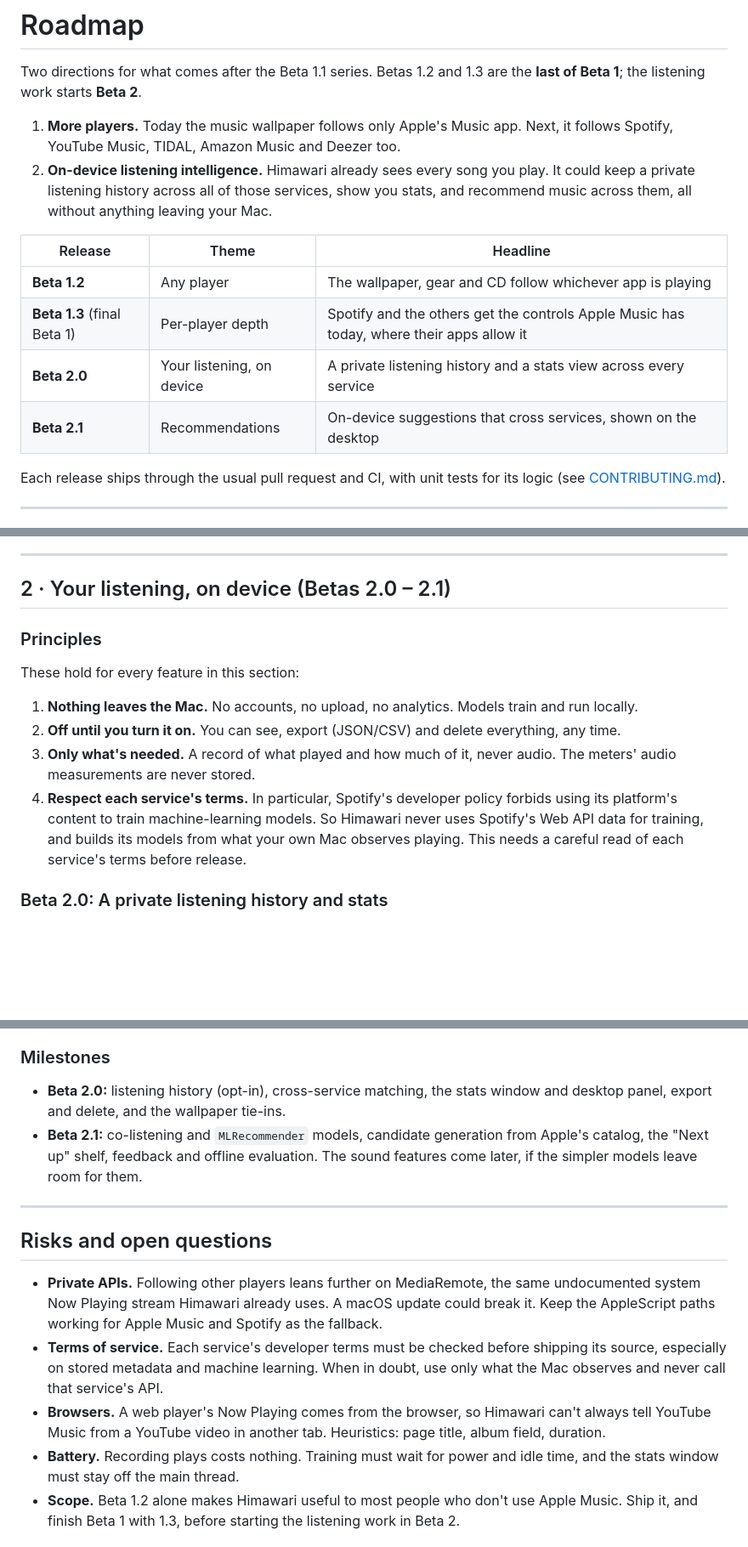
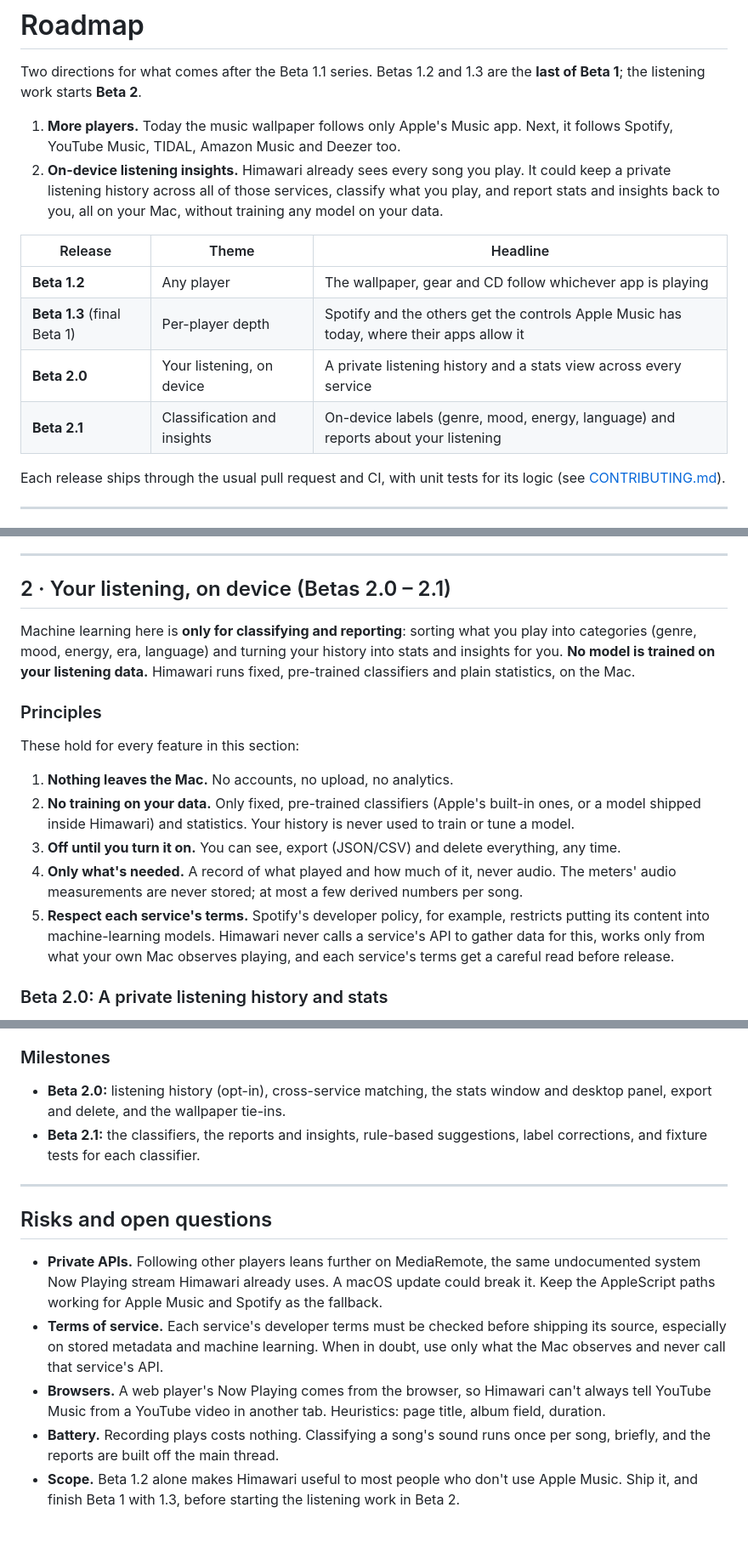
Before and after one commit to dhairyab0069/himawari-mac, a Markdown page: ROADMAP.md, 3 parts joined by grey strips. Shown at 85% size. GitHub-like rendering; blank space fills up the shorter version.

```diff
--- a/ROADMAP.md
+++ b/ROADMAP.md
@@ -5,16 +5,16 @@ Beta 1**; the listening work starts **Beta 2**.
 
 1. **More players.** Today the music wallpaper follows only Apple's Music app. Next, it follows
    Spotify, YouTube Music, TIDAL, Amazon Music and Deezer too.
-2. **On-device listening intelligence.** Himawari already sees every song you play. It could keep
-   a private listening history across all of those services, show you stats, and recommend music
-   across them, all without anything leaving your Mac.
+2. **On-device listening insights.** Himawari already sees every song you play. It could keep
+   a private listening history across all of those services, classify what you play, and report
+   stats and insights back to you, all on your Mac, without training any model on your data.
 
 | Release | Theme | Headline |
 |---|---|---|
 | **Beta 1.2** | Any player | The wallpaper, gear and CD follow whichever app is playing |
 | **Beta 1.3** (final Beta 1) | Per-player depth | Spotify and the others get the controls Apple Music has today, where their apps allow it |
 | **Beta 2.0** | Your listening, on device | A private listening history and a stats view across every service |
-| **Beta 2.1** | Recommendations | On-device suggestions that cross services, shown on the desktop |
+| **Beta 2.1** | Classification and insights | On-device labels (genre, mood, energy, language) and reports about your listening |
 
 Each release ships through the usual pull request and CI, with unit tests for its logic
 (see [CONTRIBUTING.md](CONTRIBUTING.md)).
@@ -97,18 +97,25 @@ Local players (VLC, IINA, Plexamp) come for free through `SystemNowPlayingSource
 
 ## 2 · Your listening, on device (Betas 2.0 – 2.1)
 
+Machine learning here is **only for classifying and reporting**: sorting what you play into
+categories (genre, mood, energy, era, language) and turning your history into stats and insights
+for you. **No model is trained on your listening data.** Himawari runs fixed, pre-trained
+classifiers and plain statistics, on the Mac.
+
 ### Principles
 
 These hold for every feature in this section:
 
-1. **Nothing leaves the Mac.** No accounts, no upload, no analytics. Models train and run locally.
-2. **Off until you turn it on.** You can see, export (JSON/CSV) and delete everything, any time.
-3. **Only what's needed.** A record of what played and how much of it, never audio. The meters'
-   audio measurements are never stored.
-4. **Respect each service's terms.** In particular, Spotify's developer policy forbids using its
-   platform's content to train machine-learning models. So Himawari never uses Spotify's Web API
-   data for training, and builds its models from what your own Mac observes playing. This needs
-   a careful read of each service's terms before release.
+1. **Nothing leaves the Mac.** No accounts, no upload, no analytics.
+2. **No training on your data.** Only fixed, pre-trained classifiers (Apple's built-in ones, or a
+   model shipped inside Himawari) and statistics. Your history is never used to train or tune a model.
+3. **Off until you turn it on.** You can see, export (JSON/CSV) and delete everything, any time.
+4. **Only what's needed.** A record of what played and how much of it, never audio. The meters'
+   audio measurements are never stored; at most a few derived numbers per song.
+5. **Respect each service's terms.** Spotify's developer policy, for example, restricts putting its
+   content into machine-learning models. Himawari never calls a service's API to gather data for
+   this, works only from what your own Mac observes playing, and each service's terms get a
+   careful read before release.
 
 ### Beta 2.0: A private listening history and stats
 
@@ -181,11 +189,10 @@ The model retrains nightly when the Mac is plugged in and idle.
 
 ### Milestones
 
-- **Beta 2.0:** listening history (opt-in), cross-service matching, the stats window and desktop panel,
-  export and delete, and the wallpaper tie-ins.
-- **Beta 2.1:** co-listening and `MLRecommender` models, candidate generation from Apple's catalog,
-  the "Next up" shelf, feedback and offline evaluation. The sound features come later, if the
-  simpler models leave room for them.
+- **Beta 2.0:** listening history (opt-in), cross-service matching, the stats window and desktop
+  panel, export and delete, and the wallpaper tie-ins.
+- **Beta 2.1:** the classifiers, the reports and insights, rule-based suggestions, label
+  corrections, and fixture tests for each classifier.
 
 ---
 
@@ -199,8 +206,8 @@ The model retrains nightly when the Mac is plugged in and idle.
   observes and never call that service's API.
 - **Browsers.** A web player's Now Playing comes from the browser, so Himawari can't always tell
   YouTube Music from a YouTube video in another tab. Heuristics: page title, album field, duration.
-- **Battery.** Recording plays costs nothing. Training must wait for power and idle time, and
-  the stats window must stay off the main thread.
+- **Battery.** Recording plays costs nothing. Classifying a song's sound runs once per song,
+  briefly, and the reports are built off the main thread.
 - **Scope.** Beta 1.2 alone makes Himawari useful to most people who don't use Apple Music. Ship it,
   and finish Beta 1 with 1.3, before starting the listening work in Beta 2.
 
```
Also changed, not shown: other parts of ROADMAP.md (+28 -27 lines).
